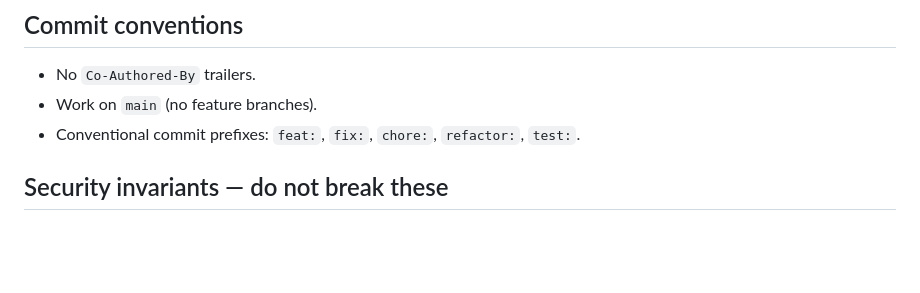
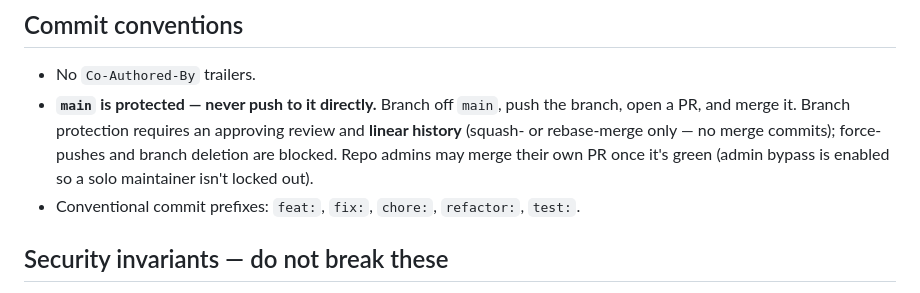
Before and after one commit to thomasguillot/hosts-switchr, a Markdown page: AGENTS.md, the part around the change. GitHub-like rendering; blank space fills up the shorter version.

Commit message:
docs: document PR-based workflow now that main is protected (#1)

```diff
--- a/AGENTS.md
+++ b/AGENTS.md
@@ -101,7 +101,7 @@ Hard-won during the UX pass; don't re-derive them.
 ## Commit conventions
 
 - No `Co-Authored-By` trailers.
-- Work on `main` (no feature branches).
+- **`main` is protected — never push to it directly.** Branch off `main`, push the branch, open a PR, and merge it. Branch protection requires an approving review and **linear history** (squash- or rebase-merge only — no merge commits); force-pushes and branch deletion are blocked. Repo admins may merge their own PR once it's green (admin bypass is enabled so a solo maintainer isn't locked out).
 - Conventional commit prefixes: `feat:`, `fix:`, `chore:`, `refactor:`, `test:`.
 
 ## Security invariants — do not break these
```
